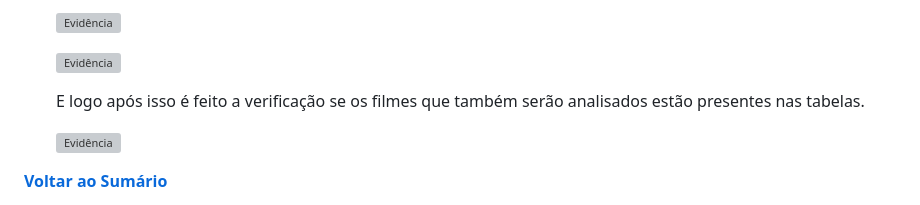
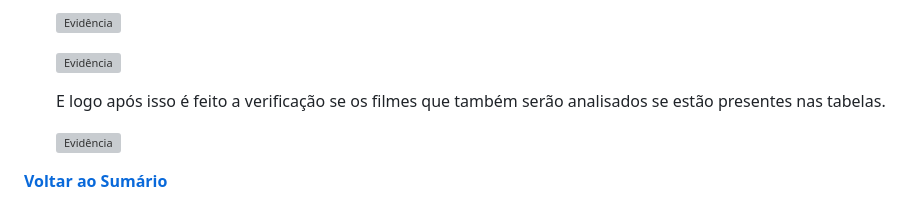
Before and after one commit to LeonardoMOH/PB-COMPASS_UOL-LEONARDO_OHAMA, a Markdown page: Sprint 9/Desafio/README.md, the part around the change. GitHub-like rendering; grey boxes are pictures that could not be loaded.

Commit message:
Atualizacao Sprint 09

```diff
--- a/Sprint 9/Desafio/README.md
+++ b/Sprint 9/Desafio/README.md
@@ -271,7 +271,7 @@ Explicação do desenvolvimento da ETL pelo Glue, na qual foi refinado os dados
 
     ![Evidência](../Evidencias/Desafio/ETAPA5_2_-_SCRIPT_SQL_PARTE_TABELA.png)
 
-    E logo após isso é feito a verificação se os filmes que também serão analisados estão presentes nas tabelas.
+    E logo após isso é feito a verificação se os filmes que também serão analisados se estão presentes nas tabelas.
 
     ![Evidência](../Evidencias/Desafio/ETAPA5_3_-_SCRIPT_SQL_VERIFICACAO_FILMES.png)
 
```
